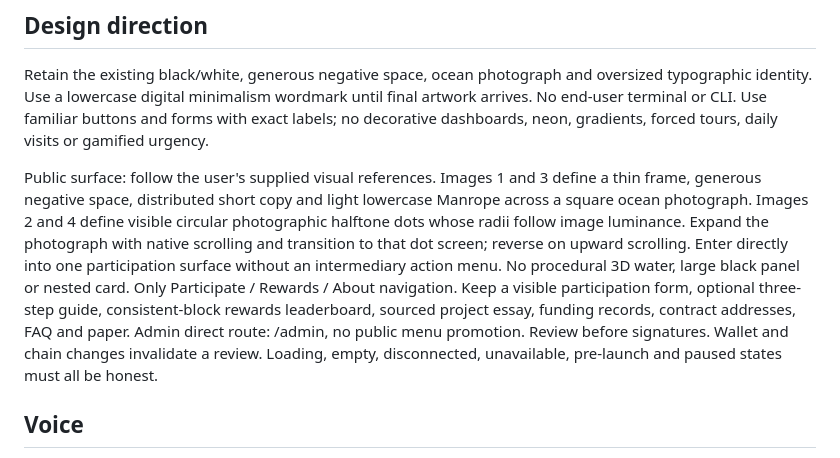
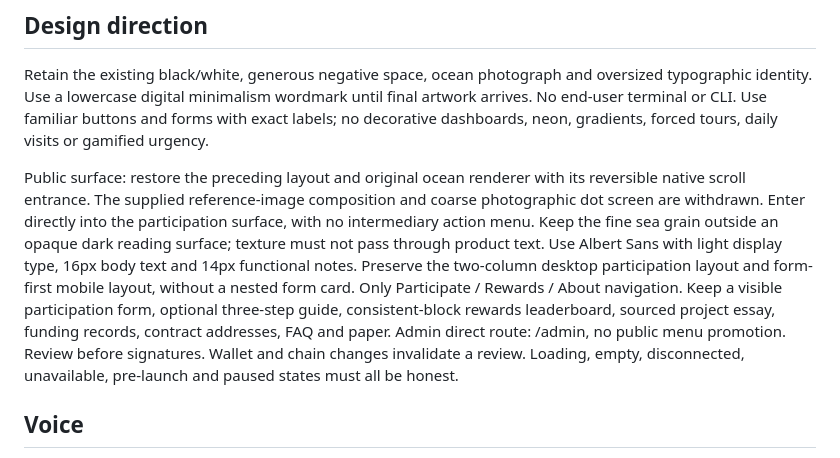
Before and after one commit to DigitalMinimalism0/DM-Digital-Minimalism, a Markdown page: PRODUCT.md, the part around the change. Rendered like a GitHub page.

```diff
--- a/PRODUCT.md
+++ b/PRODUCT.md
@@ -16,7 +16,7 @@ Project: digital minimalism (lowercase). Token: DM (uppercase). Flexible deposit
 
 Retain the existing black/white, generous negative space, ocean photograph and oversized typographic identity. Use a lowercase digital minimalism wordmark until final artwork arrives. No end-user terminal or CLI. Use familiar buttons and forms with exact labels; no decorative dashboards, neon, gradients, forced tours, daily visits or gamified urgency.
 
-Public surface: follow the user's supplied visual references. Images 1 and 3 define a thin frame, generous negative space, distributed short copy and light lowercase Manrope across a square ocean photograph. Images 2 and 4 define visible circular photographic halftone dots whose radii follow image luminance. Expand the photograph with native scrolling and transition to that dot screen; reverse on upward scrolling. Enter directly into one participation surface without an intermediary action menu. No procedural 3D water, large black panel or nested card. Only Participate / Rewards / About navigation. Keep a visible participation form, optional three-step guide, consistent-block rewards leaderboard, sourced project essay, funding records, contract addresses, FAQ and paper. Admin direct route: /admin, no public menu promotion. Review before signatures. Wallet and chain changes invalidate a review. Loading, empty, disconnected, unavailable, pre-launch and paused states must all be honest.
+Public surface: restore the preceding layout and original ocean renderer with its reversible native scroll entrance. The supplied reference-image composition and coarse photographic dot screen are withdrawn. Enter directly into the participation surface, with no intermediary action menu. Keep the fine sea grain outside an opaque dark reading surface; texture must not pass through product text. Use Albert Sans with light display type, 16px body text and 14px functional notes. Preserve the two-column desktop participation layout and form-first mobile layout, without a nested form card. Only Participate / Rewards / About navigation. Keep a visible participation form, optional three-step guide, consistent-block rewards leaderboard, sourced project essay, funding records, contract addresses, FAQ and paper. Admin direct route: /admin, no public menu promotion. Review before signatures. Wallet and chain changes invalidate a review. Loading, empty, disconnected, unavailable, pre-launch and paused states must all be honest.
 
 ## Voice
 
```
Also changed, not shown: DESIGN.md (+5 -5 lines), README.md (+2 -2 lines), docs/assets/website.png, 8 other files.
